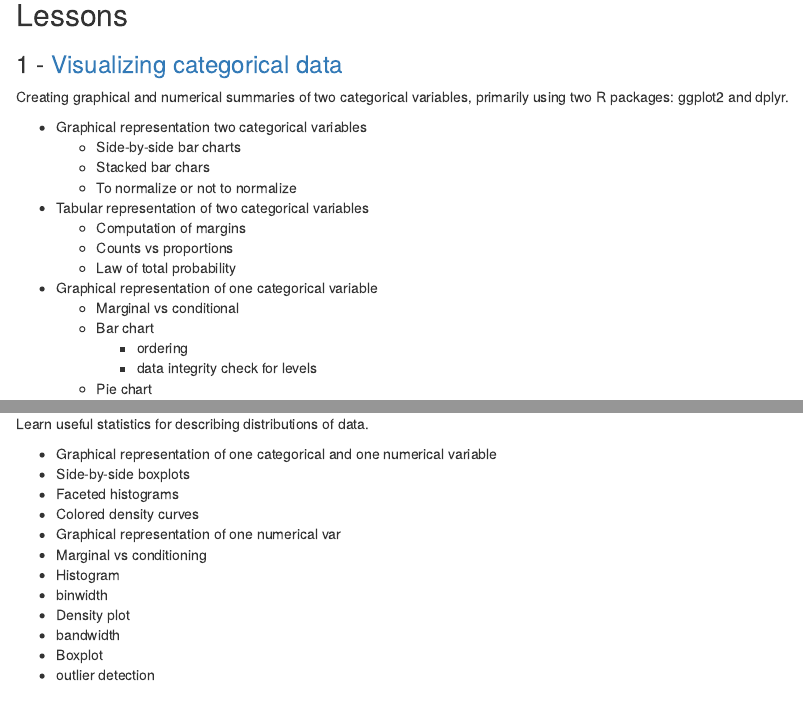
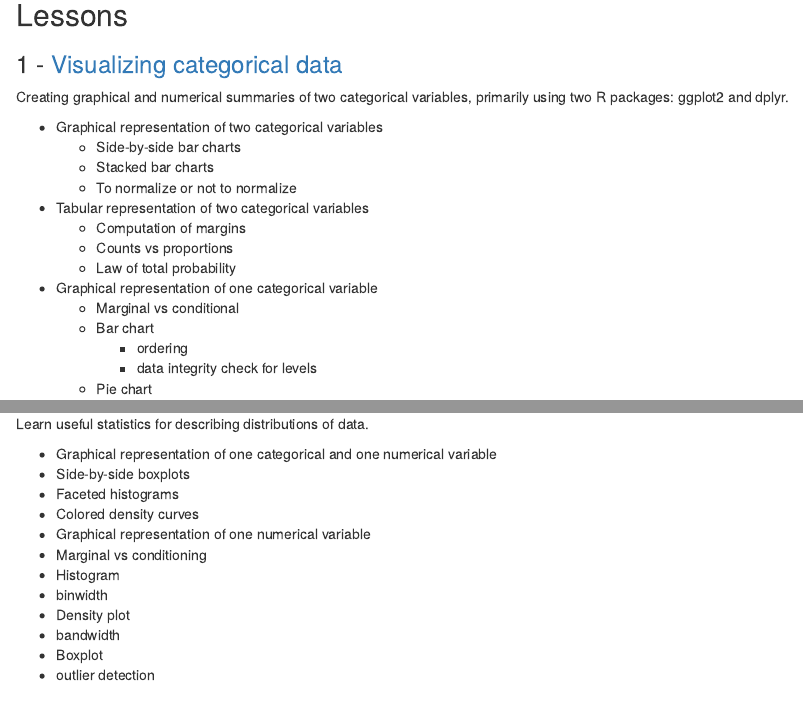
Before and after one commit to OpenIntroStat/ims-tutorials, an R Markdown document (02-explore/index.Rmd): the page in a window 1100 px wide, from 410 px down, and a second part further down, joined at a grey line. Rendered offline with R 4.5, knitr and Pandoc, with nearby package versions.

Commit message:
3 typos (#70)

```diff
--- a/02-explore/index.Rmd
+++ b/02-explore/index.Rmd
@@ -26,9 +26,9 @@ By the end of the tutorial, you'll be able to answer these questions and more, w
 
 Creating graphical and numerical summaries of two categorical variables, primarily using two R packages: ggplot2 and dplyr.
 
-* Graphical representation two categorical variables
+* Graphical representation of two categorical variables
   * Side-by-side bar charts
-  * Stacked bar chars
+  * Stacked bar charts
   * To normalize or not to normalize
 * Tabular representation of two categorical variables
   * Computation of margins
@@ -49,7 +49,7 @@ Learn useful statistics for describing distributions of data.
 * Side-by-side boxplots
 * Faceted histograms
 * Colored density curves
-* Graphical representation of one numerical var
+* Graphical representation of one numerical variable
 * Marginal vs conditioning
 * Histogram
 * binwidth
```
